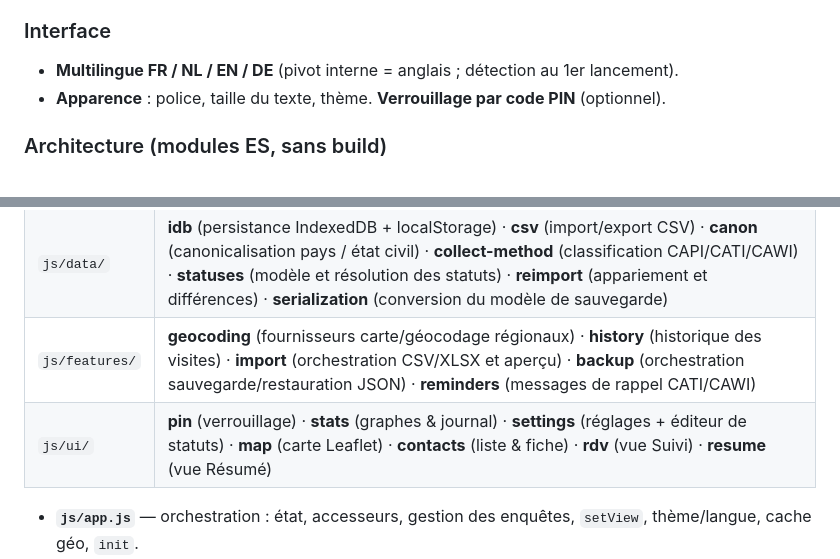
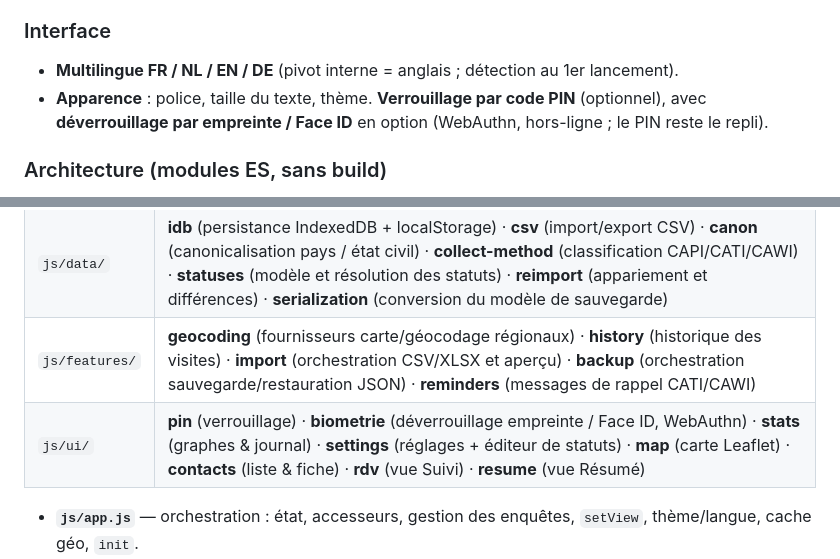
Before and after one commit to pmeyssonnier/statbel-app, a Markdown page: README.md, 2 parts joined by grey strips. GitHub-like rendering.

```diff
--- a/README.md
+++ b/README.md
@@ -68,7 +68,8 @@ Suivi des contacts à interviewer dans le cadre des enquêtes Statbel.
 
 ### Interface
 - **Multilingue FR / NL / EN / DE** (pivot interne = anglais ; détection au 1er lancement).
-- **Apparence** : police, taille du texte, thème. **Verrouillage par code PIN** (optionnel).
+- **Apparence** : police, taille du texte, thème. **Verrouillage par code PIN** (optionnel), avec
+  **déverrouillage par empreinte / Face ID** en option (WebAuthn, hors-ligne ; le PIN reste le repli).
 
 ### Architecture (modules ES, sans build)
 
@@ -81,7 +82,7 @@ service worker.
 | `js/core/` | **util** (helpers purs) · **i18n** (dictionnaire FR/NL/EN/DE + `t()`) |
 | `js/data/` | **idb** (persistance IndexedDB + localStorage) · **csv** (import/export CSV) · **canon** (canonicalisation pays / état civil) · **collect-method** (classification CAPI/CATI/CAWI) · **statuses** (modèle et résolution des statuts) · **reimport** (appariement et différences) · **serialization** (conversion du modèle de sauvegarde) |
 | `js/features/` | **geocoding** (fournisseurs carte/géocodage régionaux) · **history** (historique des visites) · **import** (orchestration CSV/XLSX et aperçu) · **backup** (orchestration sauvegarde/restauration JSON) · **reminders** (messages de rappel CATI/CAWI) |
-| `js/ui/` | **pin** (verrouillage) · **stats** (graphes & journal) · **settings** (réglages + éditeur de statuts) · **map** (carte Leaflet) · **contacts** (liste & fiche) · **rdv** (vue Suivi) · **resume** (vue Résumé) |
+| `js/ui/` | **pin** (verrouillage) · **biometrie** (déverrouillage empreinte / Face ID, WebAuthn) · **stats** (graphes & journal) · **settings** (réglages + éditeur de statuts) · **map** (carte Leaflet) · **contacts** (liste & fiche) · **rdv** (vue Suivi) · **resume** (vue Résumé) |
 
 - **`js/app.js`** — orchestration : état, accesseurs, gestion des enquêtes, `setView`, thème/langue, cache géo, `init`.
 - **`css/`** — styles (`base`, `summary`, `modals`, `mobile`) · **`vendor/`** — Leaflet + SheetJS vendorés (aucun CDN).
```
Also changed, not shown: CHANGELOG.md (+5 -4 lines).
